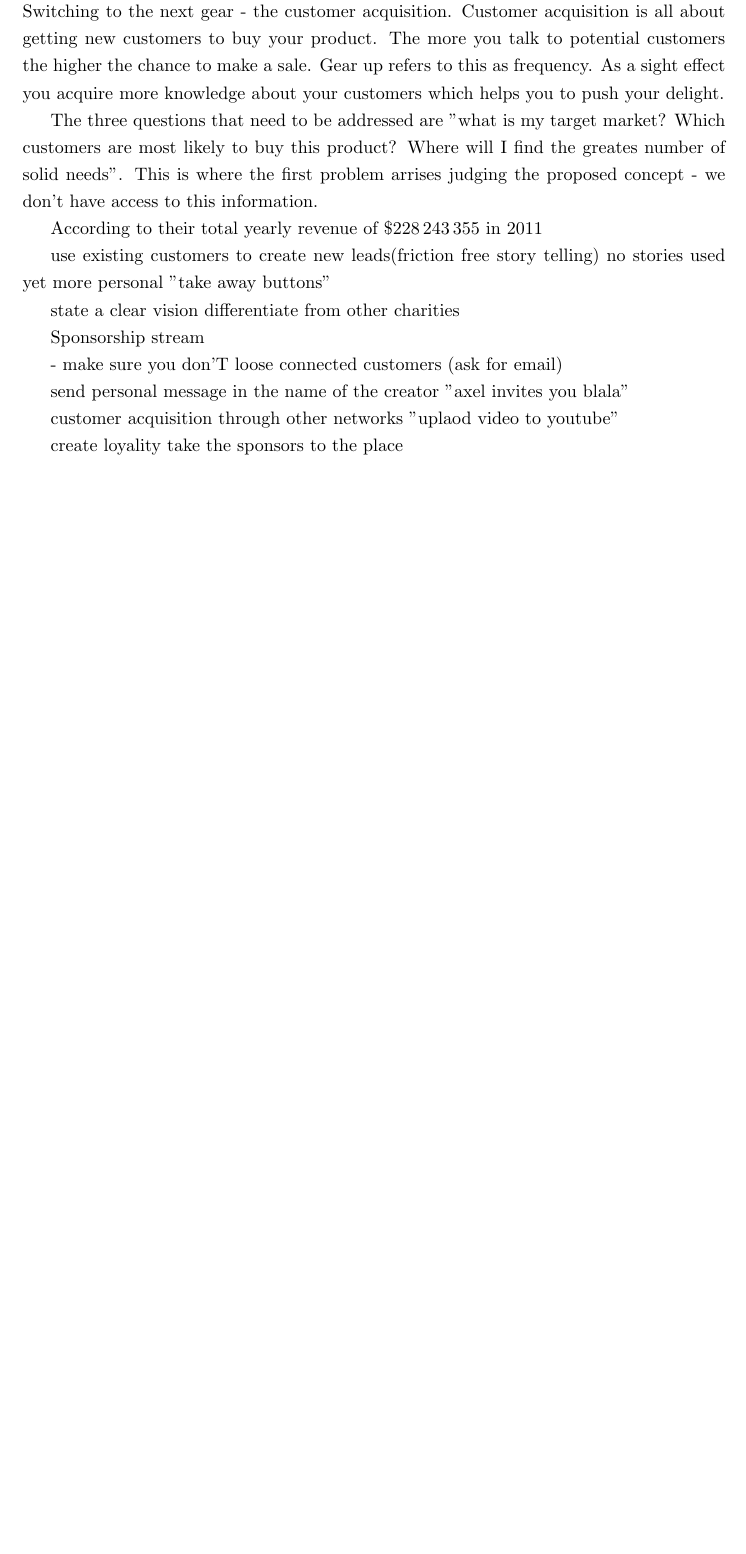
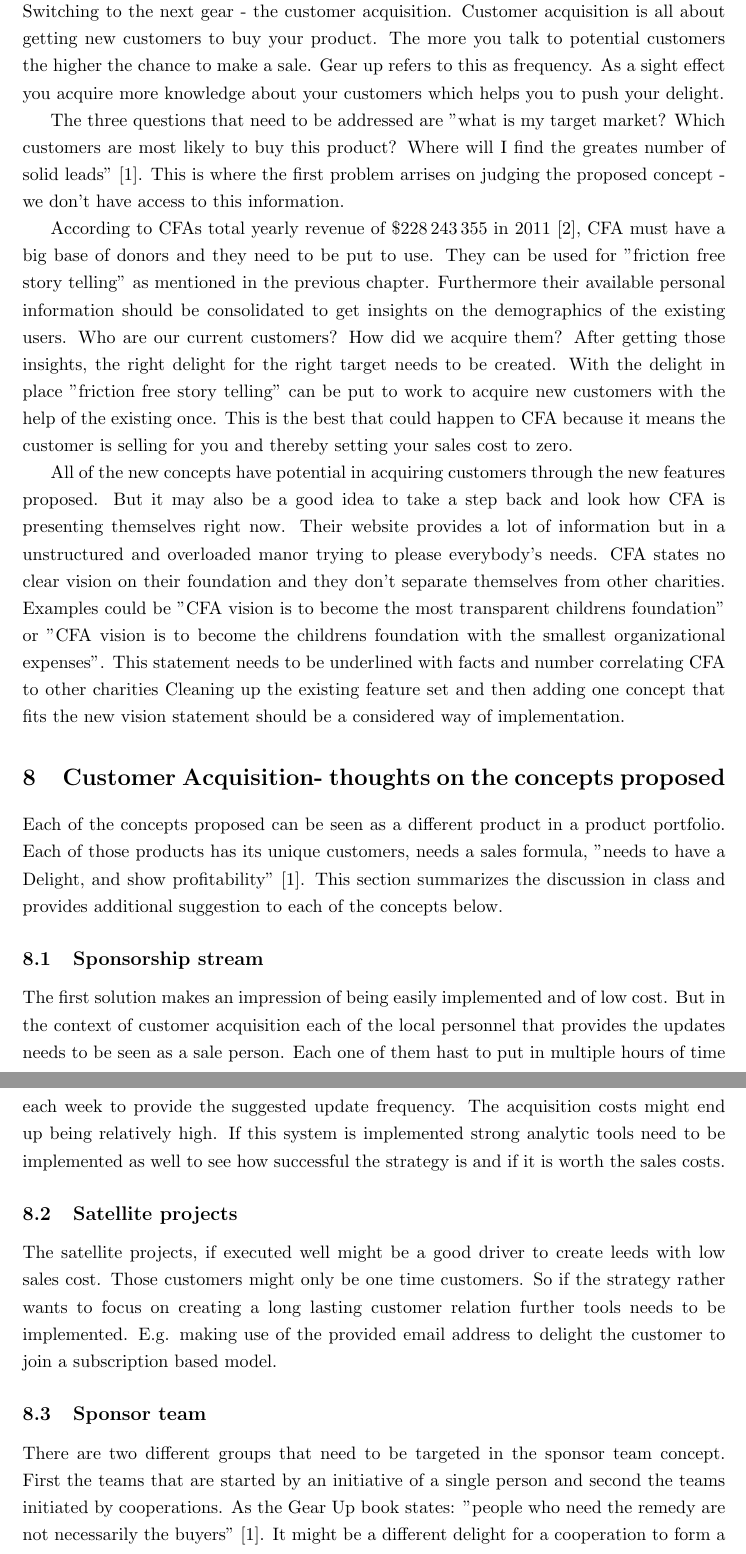
Before and after one commit to lluft/CFAThroughTheGears, a LaTeX document (report_template.tex, which reads content/customerAcquisition.tex): part of page 9 of 10 before the commit and two parts of pages 9 and 10 of 11 after it, the two joined at a grey line, cut so that both start at the same text, the shorter picture padded with empty space. Compiled offline with pdfLaTeX.

Commit message:
final customer acquisition
Signed-off-by: Timo Engelhardt <Timo.Engelhardt@googlemail.com>

```diff
--- a/content/customerAcquisition.tex
+++ b/content/customerAcquisition.tex
@@ -2,30 +2,27 @@
 
 Switching to the next gear - the customer acquisition. Customer acquisition is all about getting new customers to buy your product. The more you talk to potential customers the higher the chance to make a sale. Gear up refers to this as frequency. As a sight effect you acquire more knowledge about your customers which helps you to push your delight.
 
-The three questions that need to be addressed are "what is my target market? Which customers are most likely to buy this product? Where will I find the greates number of solid needs". This is where the first problem arrises judging the proposed concept - we don't have access to this information.
+The three questions that need to be addressed are "what is my target market? Which customers are most likely to buy this product? Where will I find the greates number of solid leads"\cite{Ramfelt}. This is where the first problem arrises on judging the proposed concept - we don't have access to this information.
 
-According to their total yearly revenue of  \$228\,243\,355 in 2011
+According to CFAs total yearly revenue of  \$228\,243\,355 in 2011 \cite{Charity}, CFA must have a big base of donors and they need to be put to use. They can be used for "friction free story telling" as mentioned in the previous chapter. Furthermore their available personal information should be consolidated to get insights on the demographics of the existing users. Who are our current customers? How did we acquire them? After getting those insights, the right delight for the right target needs to be created. With the delight in place "friction free story telling" can be put to work to acquire new customers with the help of the existing once. This is the best that could happen to CFA because it means the customer is selling for you and thereby setting your sales cost to zero.
 
 
-use existing customers to create new leads(friction free story telling)
-no stories used yet
-more personal
-"take away buttons"
-
-state a clear vision
-differentiate from other charities
+All of the new concepts have potential in acquiring customers through the new features proposed. But it may also be a good idea to take a step back and look how CFA is presenting themselves right now. Their website provides a lot of information but in a unstructured and overloaded manor trying to please everybody's needs. CFA states no clear vision on their foundation and they don't separate themselves from other charities. Examples could be "CFA vision is to become the most transparent childrens foundation" or "CFA vision is to become the childrens foundation with the smallest organizational expenses". This statement needs to be underlined with facts and number correlating CFA to other charities Cleaning up the existing feature set and then adding one concept that fits the new vision statement should be a considered way of implementation.
 
 
 
+\section{Customer Acquisition- thoughts on the concepts proposed}
 
-Sponsorship stream
+Each of the concepts proposed can be seen as a different product in a product portfolio. Each of those products has its unique customers, needs a sales formula, "needs to have a Delight, and show profitability"\cite{Ramfelt}. This section summarizes the discussion in class and provides additional suggestion to each of the concepts below.
 
-- make sure you don'T loose connected customers (ask for email)
+\subsection{Sponsorship stream}
+
+The first solution makes an impression of being easily implemented and of low cost. But in the context of customer acquisition each of the local personnel that provides the updates needs to be seen as a sale person. Each one of them hast to put in multiple hours of time each week to provide the suggested update frequency. The acquisition costs might end up being relatively high. If this system is implemented strong analytic tools need to be implemented as well to see how successful the strategy is and if it is worth the sales costs.
 
 
-send personal message in the name of the creator "axel invites you blala"
+\subsection{Satellite projects}
 
-customer acquisition through other networks "uplaod video to youtube"
+The satellite projects, if executed well might be a good driver to create leeds with low sales cost. Those customers might only be one time customers. So if the strategy rather wants to focus on creating a long lasting customer relation further tools needs to be implemented. E.g. making use of the provided email address to delight the customer to join a subscription based model.
 
-create loyality
-take the sponsors to the place
+\subsection{Sponsor team}
+There are two different groups that need to be targeted in the sponsor team concept. First the teams that are started by an initiative of a single person and second the teams initiated by cooperations. As the Gear Up book states: "people who need the remedy are not necessarily the buyers"\cite{Ramfelt}. It might be a different delight for a cooperation to form a team then for a single person.
```
Also changed, not shown: content/bib.bib (+17 -0 lines), content/customerAcquisition.tex (9 more changed lines).
